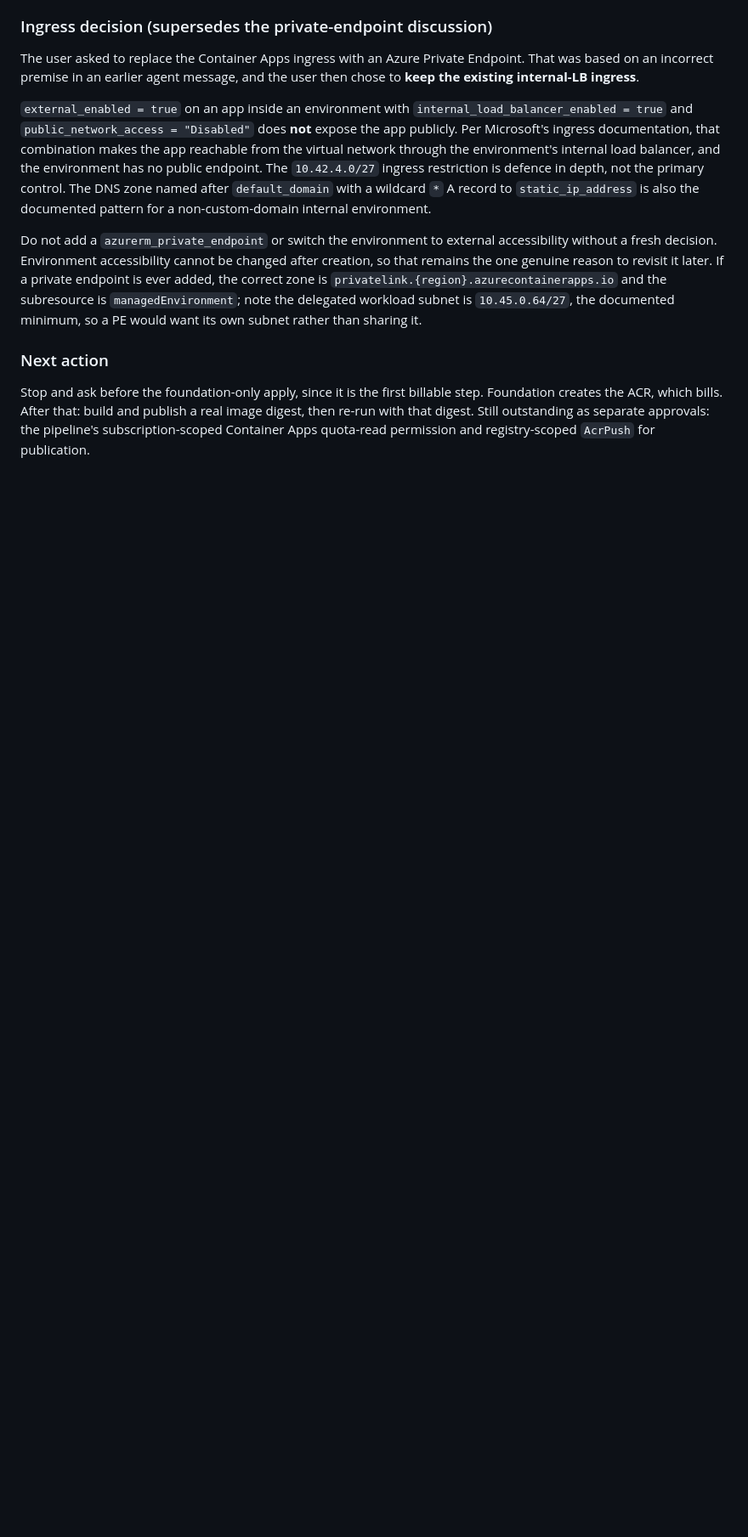
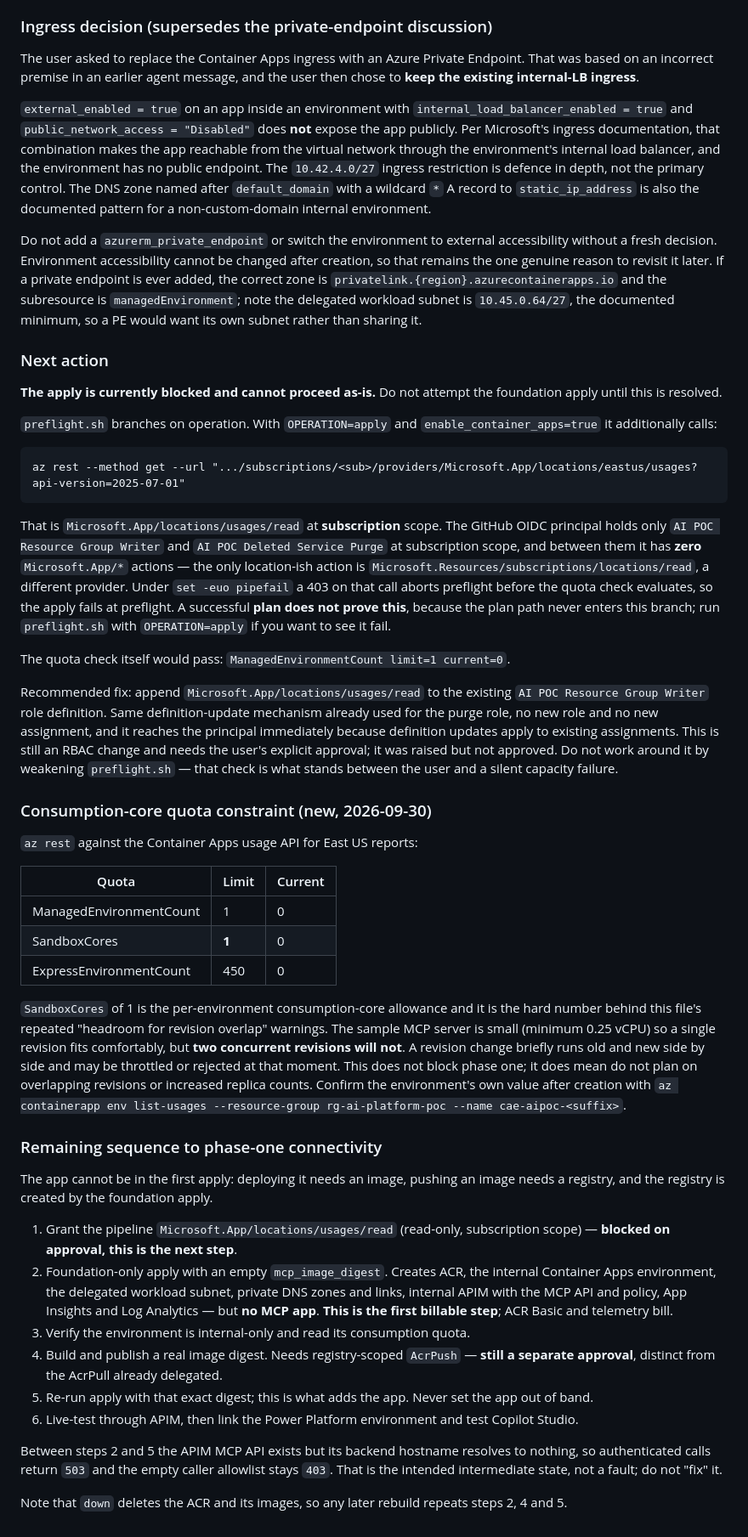
Before and after one commit to kxw9298/enterprise-ai-platform-poc, a Markdown page: AGENTS.md, the part around one of its changes. Shown at 85% size. Drawn GitHub-style; blank space fills up the shorter version.

Commit message:
Record the apply blocker and the consumption-core quota ceiling
The foundation apply cannot run yet. preflight.sh branches on
operation, and only the apply branch calls the Container Apps regional
usage API, which needs Microsoft.App/locations/usages/read at
subscription scope. The OIDC principal holds no Microsoft.App/* actions,
so that call 403s and set -e aborts preflight. A passing plan does not
show this, because the plan branch never enters it. The fix is one
read action appended to the existing AI POC Resource Group Writer
definition; still awaiting the user's approval.

Also record the measured East US quota: SandboxCores is 1, so the
environment fits the sample MCP server with a single revision but not
two overlapping ones, which is the concrete limit behind the standing
revision-overlap warnings.

Correct the earlier claim that preflight passes for apply: that holds
when an operator runs it, not for the pipeline identity.

````diff
--- a/AGENTS.md
+++ b/AGENTS.md
@@ -289,4 +289,43 @@ Do not add a `azurerm_private_endpoint` or switch the environment to external ac
 
 ### Next action
 
-Stop and ask before the foundation-only apply, since it is the first billable step. Foundation creates the ACR, which bills. After that: build and publish a real image digest, then re-run with that digest. Still outstanding as separate approvals: the pipeline's subscription-scoped Container Apps quota-read permission and registry-scoped `AcrPush` for publication.
+**The apply is currently blocked and cannot proceed as-is.** Do not attempt the foundation apply until this is resolved.
+
+`preflight.sh` branches on operation. With `OPERATION=apply` and `enable_container_apps=true` it additionally calls:
+
+```
+az rest --method get --url ".../subscriptions/<sub>/providers/Microsoft.App/locations/eastus/usages?api-version=2025-07-01"
+```
+
+That is `Microsoft.App/locations/usages/read` at **subscription** scope. The GitHub OIDC principal holds only `AI POC Resource Group Writer` and `AI POC Deleted Service Purge` at subscription scope, and between them it has **zero** `Microsoft.App/*` actions — the only location-ish action is `Microsoft.Resources/subscriptions/locations/read`, a different provider. Under `set -euo pipefail` a 403 on that call aborts preflight before the quota check evaluates, so the apply fails at preflight. A successful **plan does not prove this**, because the plan path never enters this branch; run `preflight.sh` with `OPERATION=apply` if you want to see it fail.
+
+The quota check itself would pass: `ManagedEnvironmentCount limit=1 current=0`.
+
+Recommended fix: append `Microsoft.App/locations/usages/read` to the existing `AI POC Resource Group Writer` role definition. Same definition-update mechanism already used for the purge role, no new role and no new assignment, and it reaches the principal immediately because definition updates apply to existing assignments. This is still an RBAC change and needs the user's explicit approval; it was raised but not approved. Do not work around it by weakening `preflight.sh` — that check is what stands between the user and a silent capacity failure.
+
+### Consumption-core quota constraint (new, 2026-09-30)
+
+`az rest` against the Container Apps usage API for East US reports:
+
+| Quota | Limit | Current |
+| --- | --- | --- |
+| ManagedEnvironmentCount | 1 | 0 |
+| SandboxCores | **1** | 0 |
+| ExpressEnvironmentCount | 450 | 0 |
+
+`SandboxCores` of 1 is the per-environment consumption-core allowance and it is the hard number behind this file's repeated "headroom for revision overlap" warnings. The sample MCP server is small (minimum 0.25 vCPU) so a single revision fits comfortably, but **two concurrent revisions will not**. A revision change briefly runs old and new side by side and may be throttled or rejected at that moment. This does not block phase one; it does mean do not plan on overlapping revisions or increased replica counts. Confirm the environment's own value after creation with `az containerapp env list-usages --resource-group rg-ai-platform-poc --name cae-aipoc-<suffix>`.
+
+### Remaining sequence to phase-one connectivity
+
+The app cannot be in the first apply: deploying it needs an image, pushing an image needs a registry, and the registry is created by the foundation apply.
+
+1. Grant the pipeline `Microsoft.App/locations/usages/read` (read-only, subscription scope) — **blocked on approval, this is the next step**.
+2. Foundation-only apply with an empty `mcp_image_digest`. Creates ACR, the internal Container Apps environment, the delegated workload subnet, private DNS zones and links, internal APIM with the MCP API and policy, App Insights and Log Analytics — but **no MCP app**. **This is the first billable step**; ACR Basic and telemetry bill.
+3. Verify the environment is internal-only and read its consumption quota.
+4. Build and publish a real image digest. Needs registry-scoped `AcrPush` — **still a separate approval**, distinct from the AcrPull already delegated.
+5. Re-run apply with that exact digest; this is what adds the app. Never set the app out of band.
+6. Live-test through APIM, then link the Power Platform environment and test Copilot Studio.
+
+Between steps 2 and 5 the APIM MCP API exists but its backend hostname resolves to nothing, so authenticated calls return `503` and the empty caller allowlist stays `403`. That is the intended intermediate state, not a fault; do not "fix" it.
+
+Note that `down` deletes the ACR and its images, so any later rebuild repeats steps 2, 4 and 5.
````
Also changed, not shown: other parts of AGENTS.md (+1 -1 lines), docs/runbooks/container-apps-deployment.md (+7 -2 lines), docs/runbooks/deployment-checkpoint.md (+1 -1 lines).
